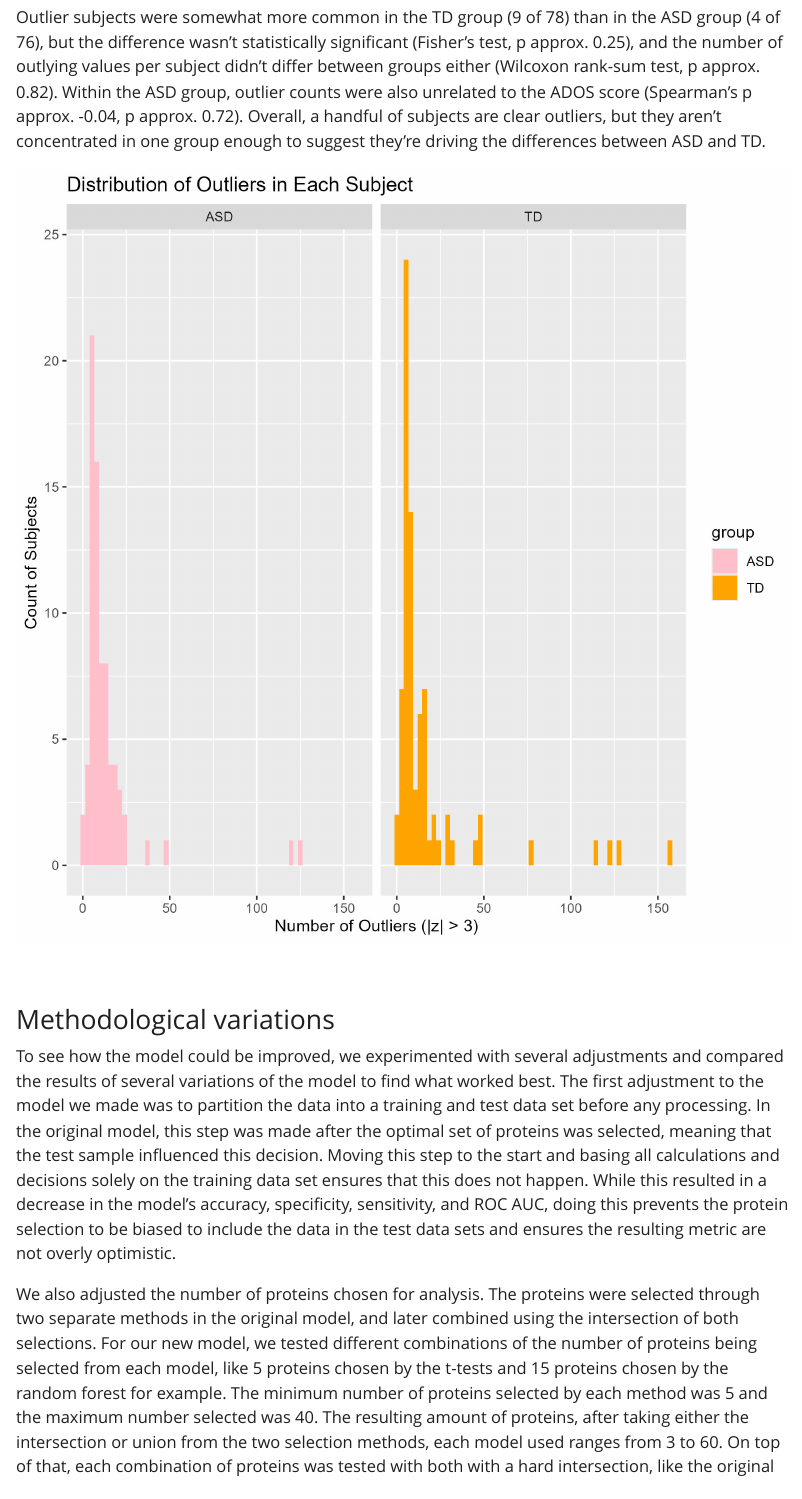
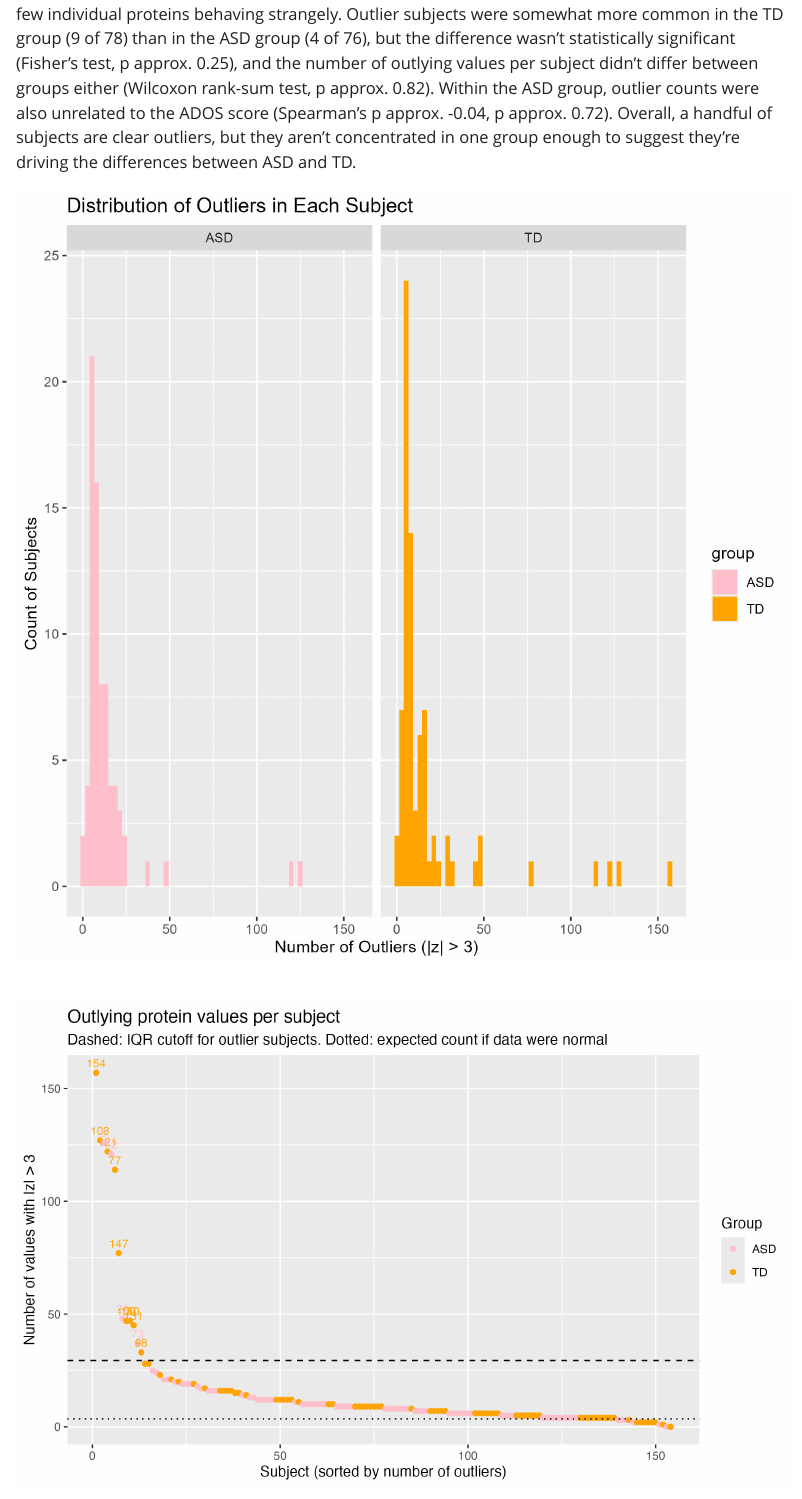
Before and after one commit to F0nor/module1-biomarker-main-team2, a Quarto document (results/report.qmd): the page in a window 1100 px wide, from 3040 px down before the commit and from 2480 px down after it. The pictures show the output file results/report.html that the author committed with the source, opened offline; Quarto's library style sheets are replaced by a plain one without menus.

Commit message:
Slight changes to findings section

```diff
--- a/results/report.qmd
+++ b/results/report.qmd
@@ -44,13 +44,11 @@
 
 ![](figures/Hist-Logtransf.jpg){fig-align="center" width="360"}
 
-Some subjects stood far apart from the rest, though: using an IQR rule on the per-subject counts (cutoff was approx. 29), we flagged 13 outlier subjects, and six of them had between 114 and 157 outlying values each. For several of these subjects, nearly all of the outlying values were in the same direction (subject 9, for example, had 126 unusually high values and none unusually low), which looks more like the whole sample running high, possibly from sample handling or concentration, than a few individual proteins behaving strangely.
+Some subjects stood far apart from the rest, though: using an IQR rule on the per-subject counts (cutoff was approx. 29), we flagged 13 outlier subjects, and six of them had between 114 and 157 outlying values each. For several of these subjects, nearly all of the outlying values were in the same direction (subject 9, for example, had 126 unusually high values and none unusually low), which looks more like the whole sample running high, possibly from sample handling or concentration, than a few individual proteins behaving strangely. Outlier subjects were somewhat more common in the TD group (9 of 78) than in the ASD group (4 of 76), but the difference wasn't statistically significant (Fisher's test, p approx. 0.25), and the number of outlying values per subject didn't differ between groups either (Wilcoxon rank-sum test, p approx. 0.82). Within the ASD group, outlier counts were also unrelated to the ADOS score (Spearman's p approx. -0.04, p approx. 0.72). Overall, a handful of subjects are clear outliers, but they aren't concentrated in one group enough to suggest they're driving the differences between ASD and TD.
+
+![](figures/OutDist_byGroup.jpg){fig-align="center" width="1800"}
 
 ![](figures/Q2-OutlierSubjects.jpg){width="1800"}
-
-Outlier subjects were somewhat more common in the TD group (9 of 78) than in the ASD group (4 of 76), but the difference wasn't statistically significant (Fisher's test, p approx. 0.25), and the number of outlying values per subject didn't differ between groups either (Wilcoxon rank-sum test, p approx. 0.82). Within the ASD group, outlier counts were also unrelated to the ADOS score (Spearman's p approx. -0.04, p approx. 0.72). Overall, a handful of subjects are clear outliers, but they aren't concentrated in one group enough to suggest they're driving the differences between ASD and TD.
-
-![](figures/OutDist_byGroup.jpg){fig-align="center" width="1800"}
 
 ### Methodological variations
 
```
Also changed, not shown: results/report.html.
